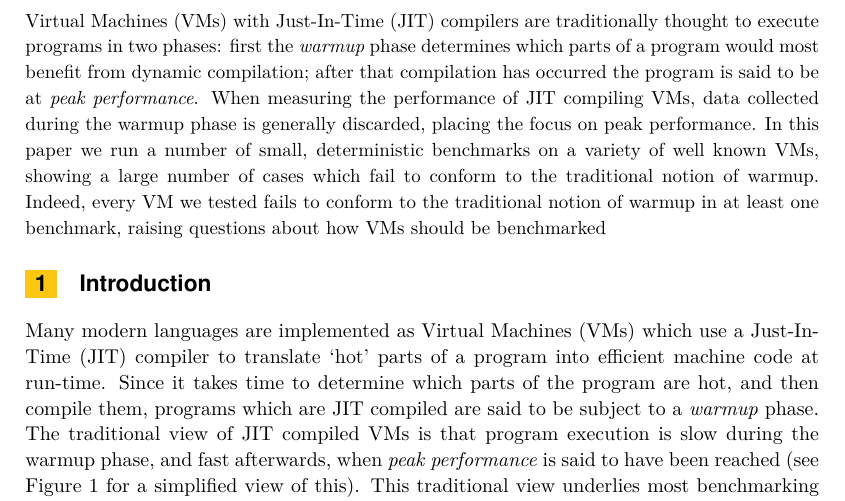
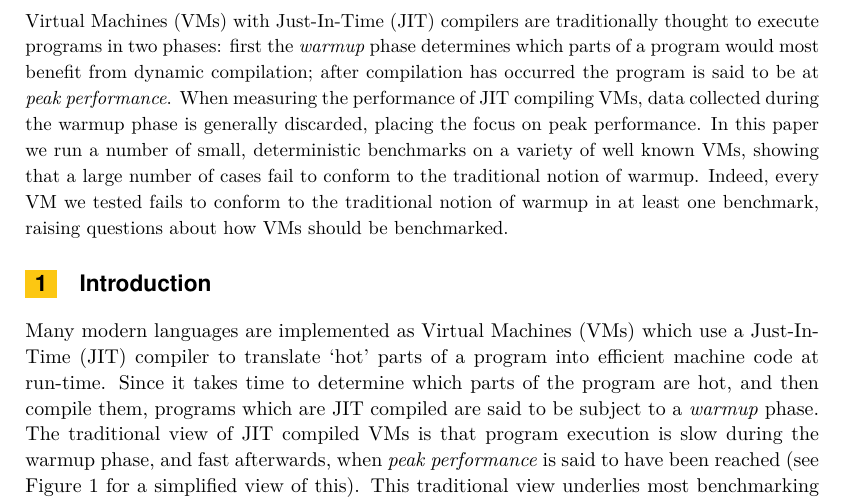
Before and after one commit to softdevteam/warmup_paper, a LaTeX paper (warmup.tex): part of page 1 of 13, cut so that both start at the same text. Compiled offline with pdfLaTeX.

Commit message:
Tiny edits in abstract.

```diff
--- a/warmup.tex
+++ b/warmup.tex
@@ -74,15 +74,15 @@
 \begin{abstract}
 Virtual Machines (VMs) with Just-In-Time (JIT) compilers are traditionally thought
 to execute programs in two phases: first the \emph{warmup} phase determines which
-parts of a program would most benefit from dynamic compilation; after that
+parts of a program would most benefit from dynamic compilation; after
 compilation has occurred the program is said to be at \emph{peak performance}.
 When measuring the performance of JIT compiling VMs, data collected
 during the warmup phase is generally discarded, placing the focus on peak
 performance. In this paper we run a number of small,
-deterministic benchmarks on a variety of well known VMs, showing a large number
-of cases which fail to conform to the traditional notion of warmup. Indeed,
+deterministic benchmarks on a variety of well known VMs, showing that a large number
+of cases fail to conform to the traditional notion of warmup. Indeed,
 every VM we tested fails to conform to the traditional notion of warmup in at
-least one benchmark, raising questions about how VMs should be benchmarked
+least one benchmark, raising questions about how VMs should be benchmarked.
 \end{abstract}
 
 \section{Introduction}
```
